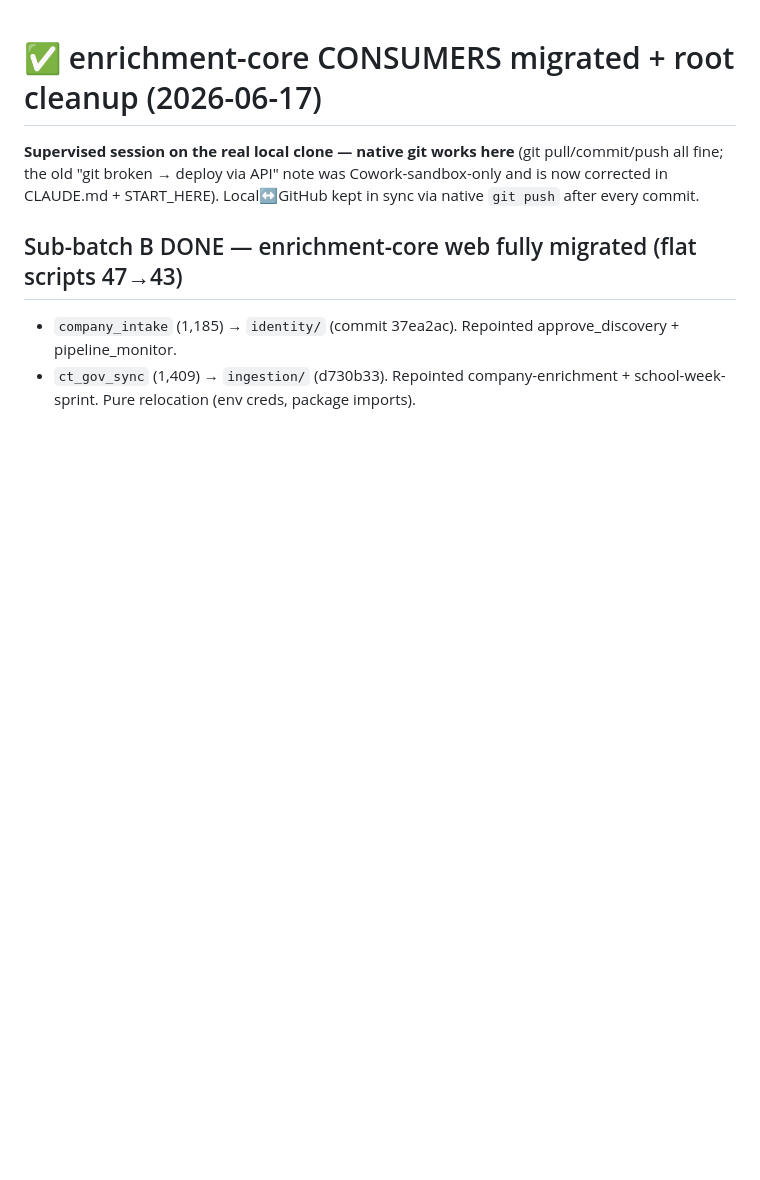
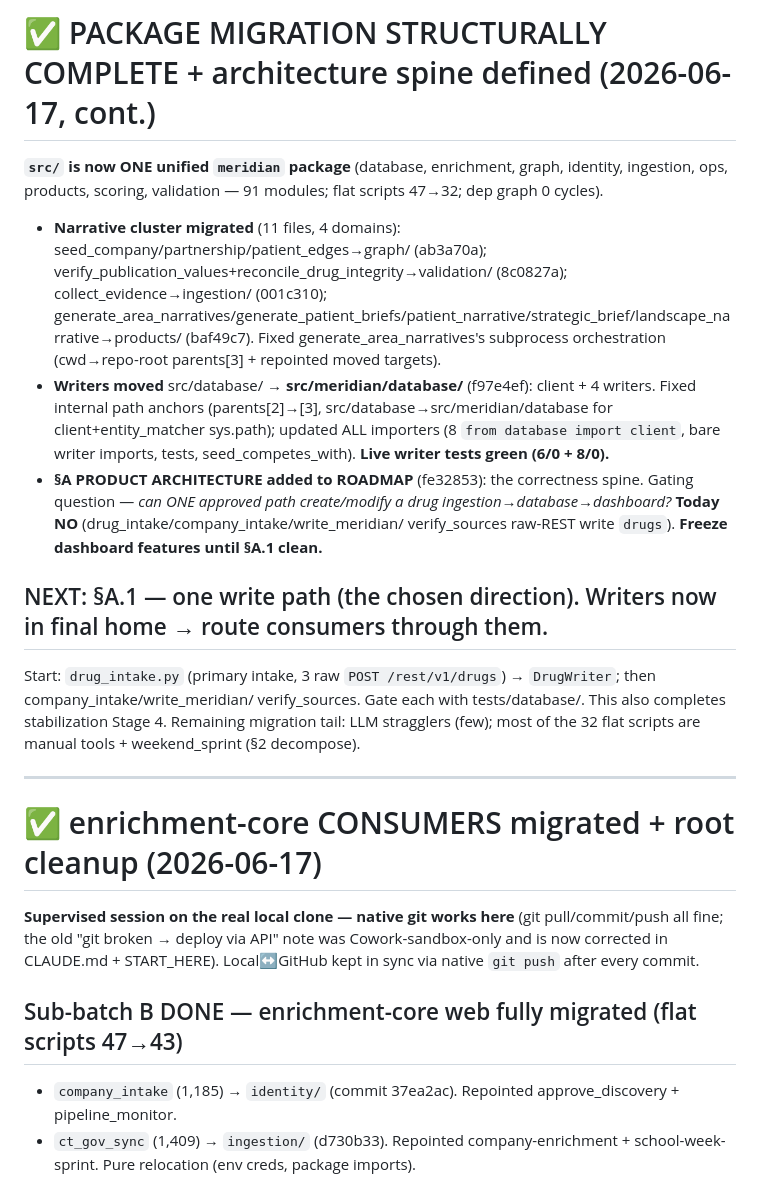
Before and after one commit to kyleklaassen-dev/bd-dashboard, a Markdown page: NEXT_SESSION.md, the part around the change. GitHub-like rendering; blank space fills up the shorter version.

Commit message:
docs: record migration structurally complete (src/=unified meridian pkg) + §A.1 as next
Co-Authored-By: Claude Opus 4.8 <noreply@anthropic.com>

```diff
--- a/NEXT_SESSION.md
+++ b/NEXT_SESSION.md
@@ -1,3 +1,26 @@
+# ✅ PACKAGE MIGRATION STRUCTURALLY COMPLETE + architecture spine defined (2026-06-17, cont.)
+
+**`src/` is now ONE unified `meridian` package** (database, enrichment, graph, identity, ingestion, ops, products,
+scoring, validation — 91 modules; flat scripts 47→32; dep graph 0 cycles).
+
+- **Narrative cluster migrated** (11 files, 4 domains): seed_company/partnership/patient_edges→graph/ (ab3a70a);
+  verify_publication_values+reconcile_drug_integrity→validation/ (8c0827a); collect_evidence→ingestion/ (001c310);
+  generate_area_narratives/generate_patient_briefs/patient_narrative/strategic_brief/landscape_narrative→products/ (baf49c7).
+  Fixed generate_area_narratives's subprocess orchestration (cwd→repo-root parents[3] + repointed moved targets).
+- **Writers moved** src/database/ → **src/meridian/database/** (f97e4ef): client + 4 writers. Fixed internal path
+  anchors (parents[2]→[3], src/database→src/meridian/database for client+entity_matcher sys.path); updated ALL importers
+  (8 `from database import client`, bare writer imports, tests, seed_competes_with). **Live writer tests green (6/0 + 8/0).**
+- **§A PRODUCT ARCHITECTURE added to ROADMAP** (fe32853): the correctness spine. Gating question — _can ONE approved
+  path create/modify a drug ingestion→database→dashboard?_ **Today NO** (drug_intake/company_intake/write_meridian/
+  verify_sources raw-REST write `drugs`). **Freeze dashboard features until §A.1 clean.**
+
+## NEXT: §A.1 — one write path (the chosen direction). Writers now in final home → route consumers through them.
+Start: `drug_intake.py` (primary intake, 3 raw `POST /rest/v1/drugs`) → `DrugWriter`; then company_intake/write_meridian/
+verify_sources. Gate each with tests/database/. This also completes stabilization Stage 4.
+Remaining migration tail: LLM stragglers (few); most of the 32 flat scripts are manual tools + weekend_sprint (§2 decompose).
+
+---
+
 # ✅ enrichment-core CONSUMERS migrated + root cleanup (2026-06-17)
 
 **Supervised session on the real local clone — native git works here** (git pull/commit/push all fine;
```
Also changed, not shown: ROADMAP.md (+1 -1 lines).
